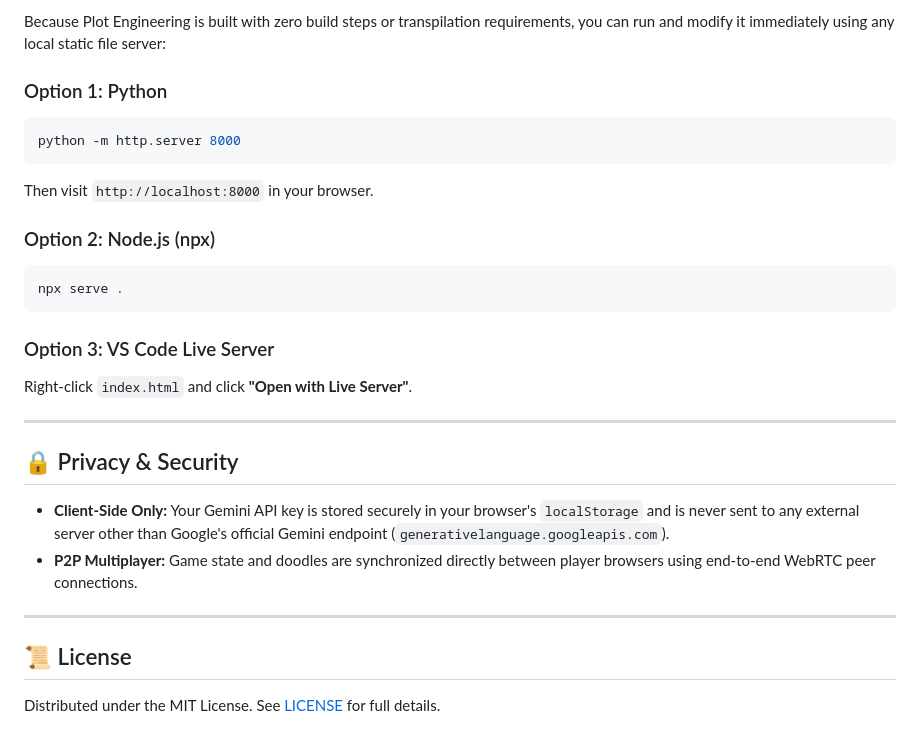
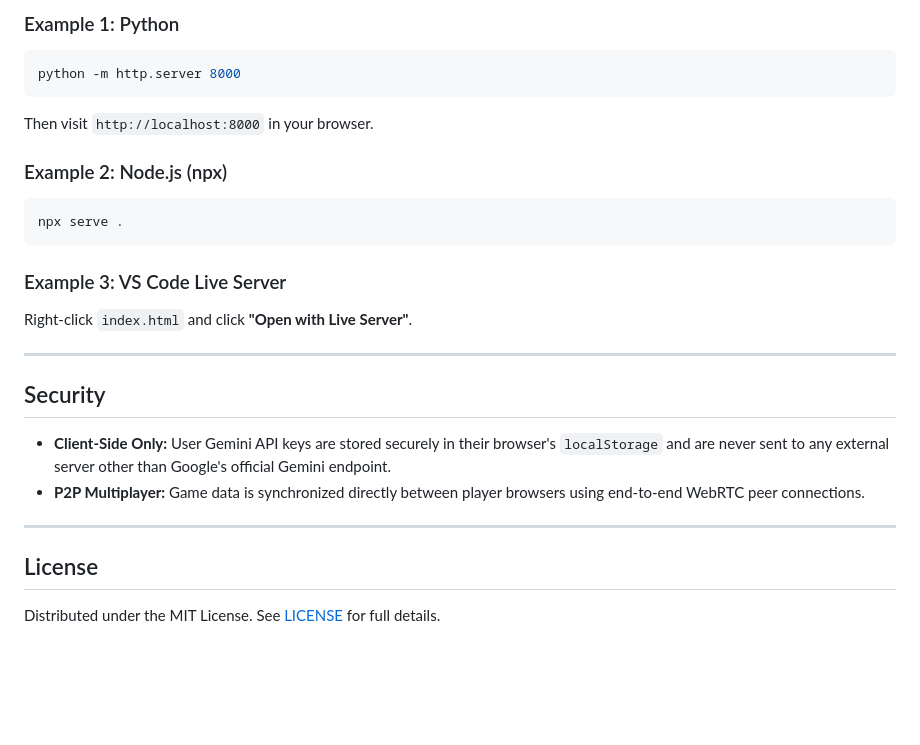
Before and after one commit to CaelanHehir/Plot-engineering, a Markdown page: README.md, the part around one of its changes. GitHub-like rendering; blank space fills up the shorter version.

````diff
--- a/README.md
+++ b/README.md
@@ -67,29 +74,25 @@ Plot-engineering/
 
-Because Plot Engineering is built with zero build steps or transpilation requirements, you can run and modify it immediately using any local static file server:
-
-### Option 1: Python
+### Example 1: Python
 ```bash
 python -m http.server 8000
 ```
 Then visit `http://localhost:8000` in your browser.
 
-### Option 2: Node.js (npx)
+### Example 2: Node.js (npx)
 ```bash
 npx serve .
 ```
 
-### Option 3: VS Code Live Server
+### Example 3: VS Code Live Server
 Right-click `index.html` and click **"Open with Live Server"**.
 
 ---
 
-## 🔒 Privacy & Security
-
-- **Client-Side Only:** Your Gemini API key is stored securely in your browser's `localStorage` and is never sent to any external server other than Google's official Gemini endpoint (`generativelanguage.googleapis.com`).
-- **P2P Multiplayer:** Game state and doodles are synchronized directly between player browsers using end-to-end WebRTC peer connections.
+## Security
+- **Client-Side Only:** User Gemini API keys are stored securely in their browser's `localStorage` and are never sent to any external server other than Google's official Gemini endpoint.
+- **P2P Multiplayer:** Game data is synchronized directly between player browsers using end-to-end WebRTC peer connections.
 
 ---
 
-## 📜 License
-
+## License
 Distributed under the MIT License. See [LICENSE](LICENSE) for full details.
````
Also changed, not shown: other parts of README.md (+35 -28 lines).
